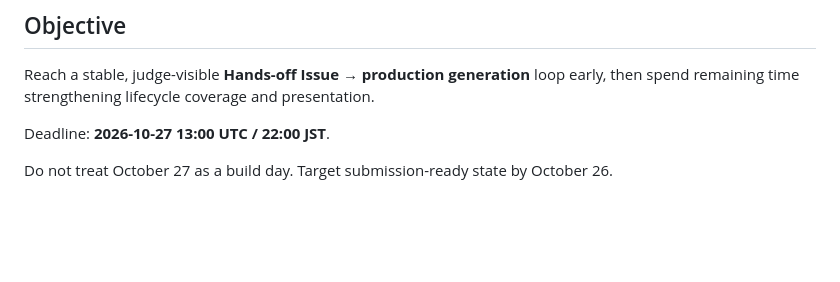
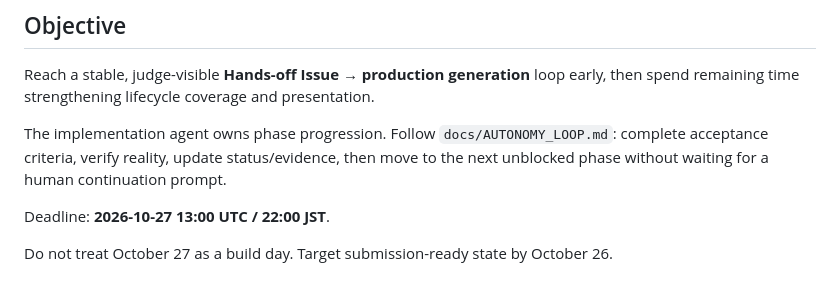
Before and after one commit to yo4e/AFTERGROWTH-Protocol, a Markdown page: docs/BUILD_PLAN.md, the part around the change. GitHub-like rendering; blank space fills up the shorter version.

Commit message:
docs: make autonomous phase advancement explicit

```diff
--- a/docs/BUILD_PLAN.md
+++ b/docs/BUILD_PLAN.md
@@ -3,6 +3,8 @@
 ## Objective
 
 Reach a stable, judge-visible **Hands-off Issue → production generation** loop early, then spend remaining time strengthening lifecycle coverage and presentation.
+
+The implementation agent owns phase progression. Follow `docs/AUTONOMY_LOOP.md`: complete acceptance criteria, verify reality, update status/evidence, then move to the next unblocked phase without waiting for a human continuation prompt.
 
 Deadline: **2026-10-27 13:00 UTC / 22:00 JST**.
 
```
